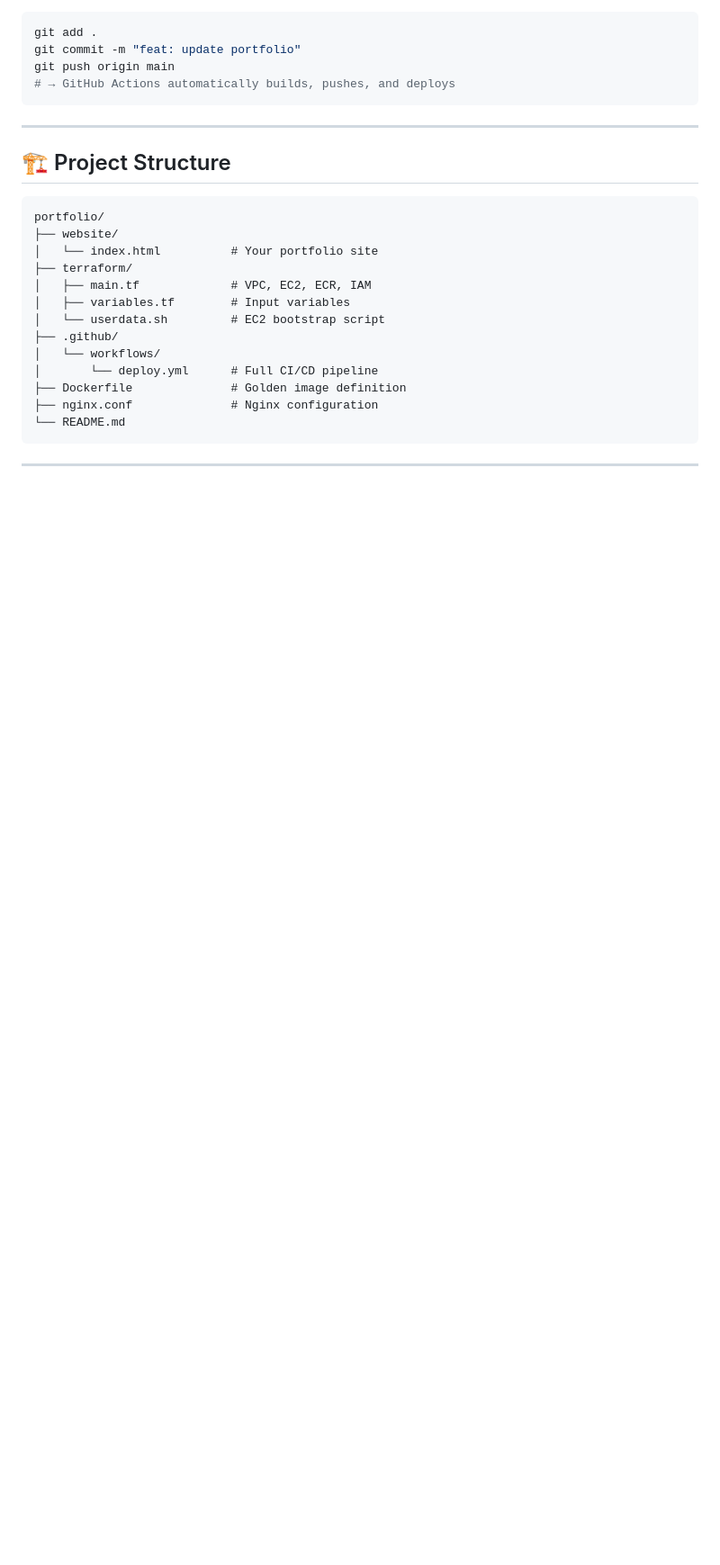
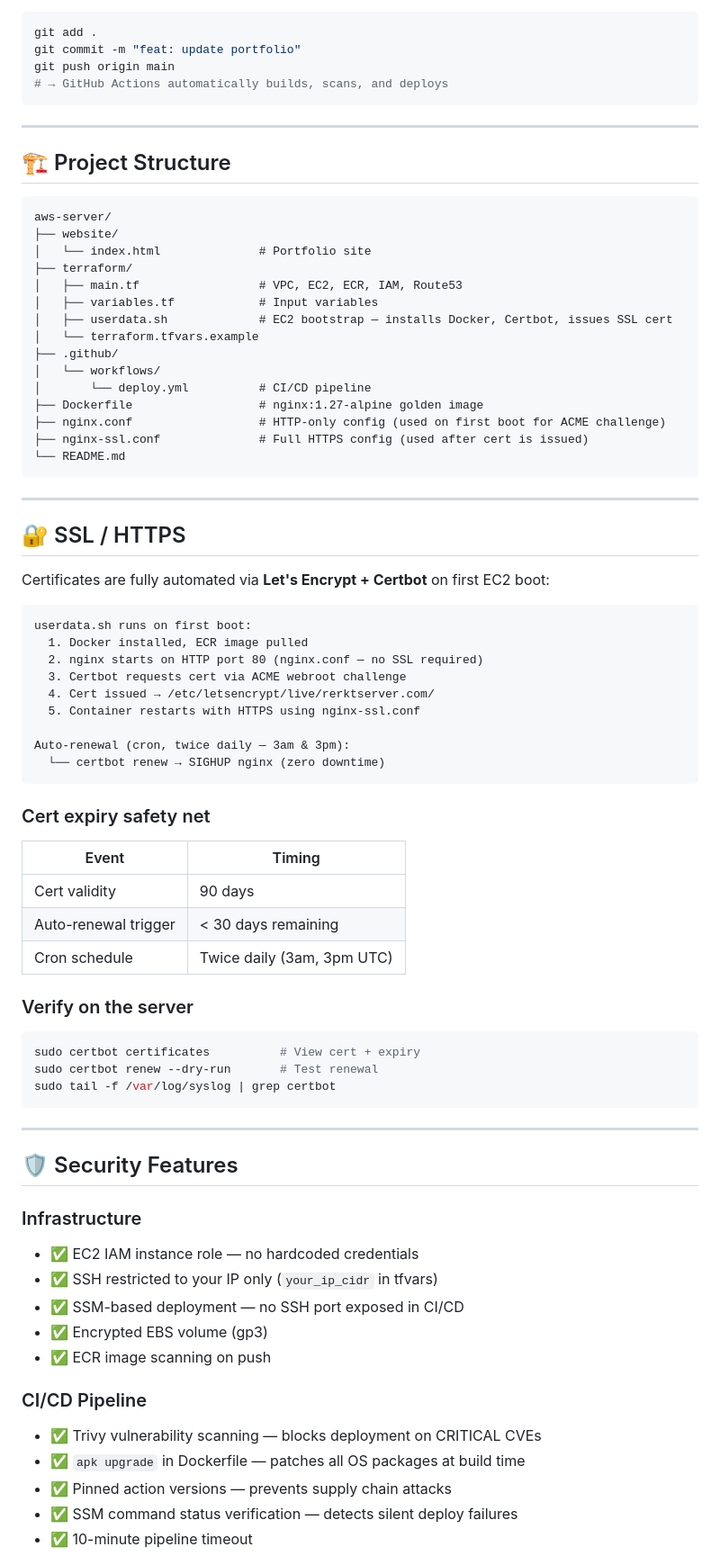
Before and after one commit to rerkted/aws-server, a Markdown page: README.md, the part around one of its changes. Shown at 90% size. GitHub-like rendering; blank space fills up the shorter version.

````diff
--- a/README.md
+++ b/README.md
@@ -86,7 +83,7 @@ The deploy workflow uses AWS SSM instead of SSH (no exposed port 22 needed):
 git add .
 git commit -m "feat: update portfolio"
 git push origin main
-# → GitHub Actions automatically builds, pushes, and deploys
+# → GitHub Actions automatically builds, scans, and deploys
 ```
 
 ---
@@ -94,20 +91,72 @@ git push origin main
 ## 🏗️ Project Structure
 
 ```
-portfolio/
+aws-server/
 ├── website/
-│   └── index.html          # Your portfolio site
+│   └── index.html              # Portfolio site
 ├── terraform/
-│   ├── main.tf             # VPC, EC2, ECR, IAM
-│   ├── variables.tf        # Input variables
-│   └── userdata.sh         # EC2 bootstrap script
+│   ├── main.tf                 # VPC, EC2, ECR, IAM, Route53
+│   ├── variables.tf            # Input variables
+│   ├── userdata.sh             # EC2 bootstrap — installs Docker, Certbot, issues SSL cert
+│   └── terraform.tfvars.example
 ├── .github/
 │   └── workflows/
-│       └── deploy.yml      # Full CI/CD pipeline
-├── Dockerfile              # Golden image definition
-├── nginx.conf              # Nginx configuration
+│       └── deploy.yml          # CI/CD pipeline
+├── Dockerfile                  # nginx:1.27-alpine golden image
+├── nginx.conf                  # HTTP-only config (used on first boot for ACME challenge)
+├── nginx-ssl.conf              # Full HTTPS config (used after cert is issued)
 └── README.md
 ```
 
 ---
 
+## 🔐 SSL / HTTPS
+
+Certificates are fully automated via **Let's Encrypt + Certbot** on first EC2 boot:
+
+```
+userdata.sh runs on first boot:
+  1. Docker installed, ECR image pulled
+  2. nginx starts on HTTP port 80 (nginx.conf — no SSL required)
+  3. Certbot requests cert via ACME webroot challenge
+  4. Cert issued → /etc/letsencrypt/live/rerktserver.com/
+  5. Container restarts with HTTPS using nginx-ssl.conf
+
+Auto-renewal (cron, twice daily — 3am & 3pm):
+  └── certbot renew → SIGHUP nginx (zero downtime)
+```
+
+### Cert expiry safety net
+
+| Event | Timing |
+|-------|--------|
+| Cert validity | 90 days |
+| Auto-renewal trigger | < 30 days remaining |
+| Cron schedule | Twice daily (3am, 3pm UTC) |
+
+### Verify on the server
+
+```bash
+sudo certbot certificates          # View cert + expiry
+sudo certbot renew --dry-run       # Test renewal
+sudo tail -f /var/log/syslog | grep certbot
+```
+
+---
+
+## 🛡️ Security Features
+
+### Infrastructure
+- ✅ EC2 IAM instance role — no hardcoded credentials
+- ✅ SSH restricted to your IP only (`your_ip_cidr` in tfvars)
+- ✅ SSM-based deployment — no SSH port exposed in CI/CD
+- ✅ Encrypted EBS volume (gp3)
+- ✅ ECR image scanning on push
+
+### CI/CD Pipeline
+- ✅ Trivy vulnerability scanning — blocks deployment on CRITICAL CVEs
+- ✅ `apk upgrade` in Dockerfile — patches all OS packages at build time
+- ✅ Pinned action versions — prevents supply chain attacks
+- ✅ SSM command status verification — detects silent deploy failures
+- ✅ 10-minute pipeline timeout
+
````
Also changed, not shown: other parts of README.md (+78 -91 lines).
